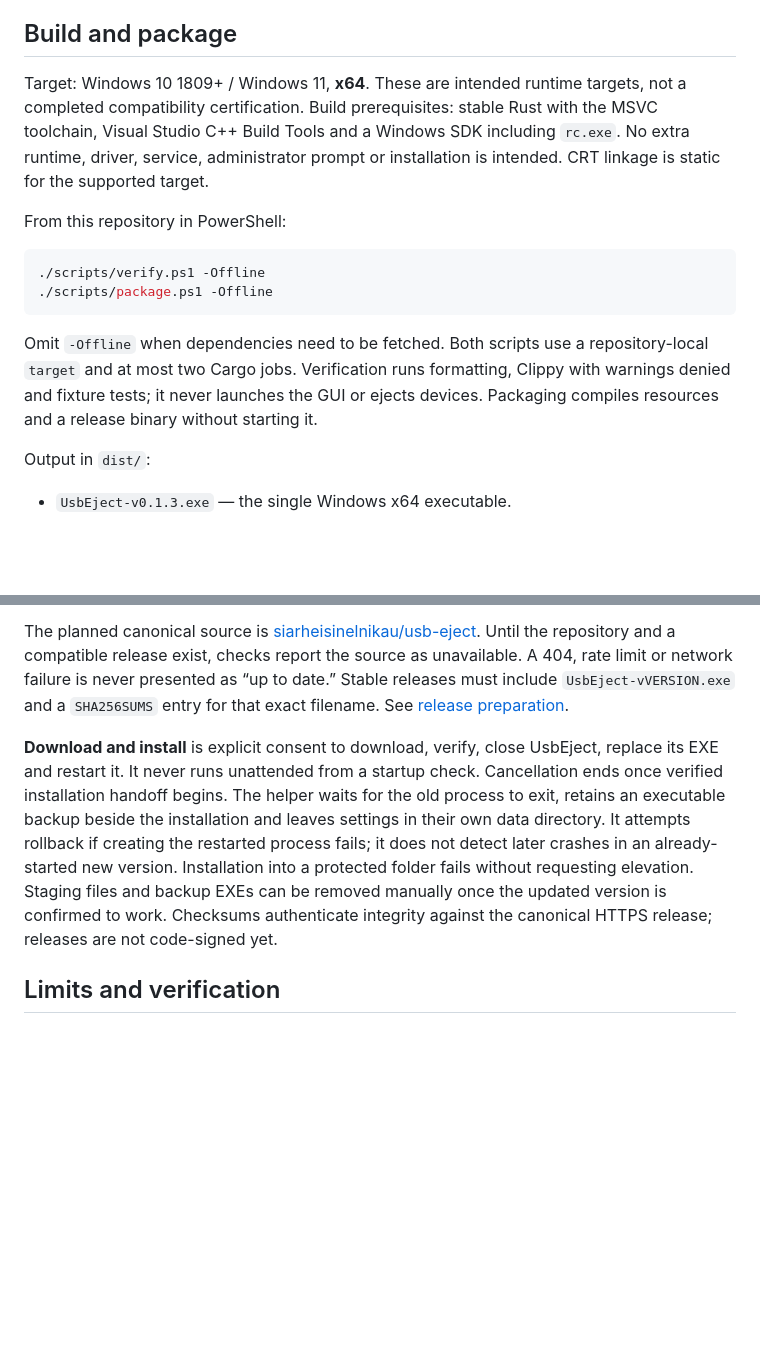
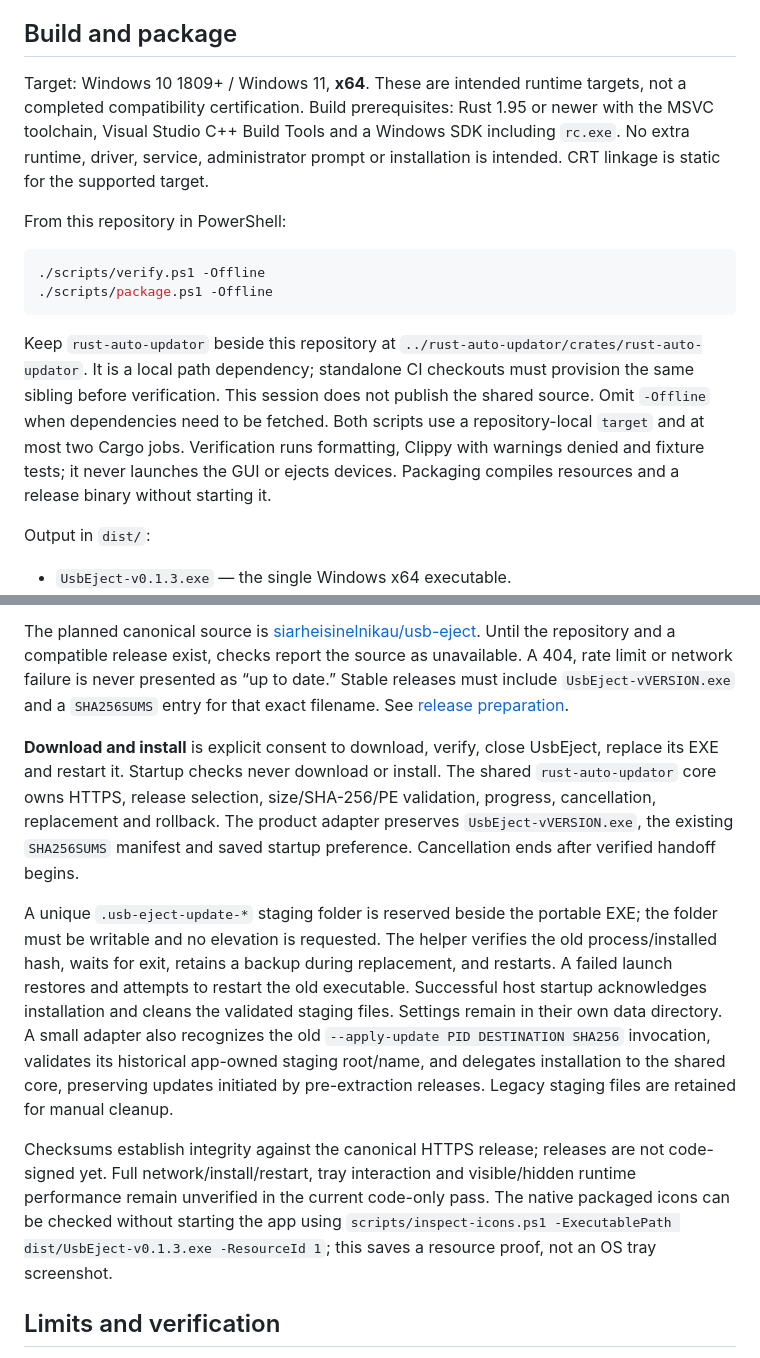
Before and after one commit to siarheisinelnikau/usb-eject, a Markdown page: README.md, 2 parts joined by grey strips. Drawn GitHub-style; blank space fills up the shorter version.

Commit message:
Share portable update logic and validate packaged native icons

````diff
--- a/README.md
+++ b/README.md
@@ -15,7 +15,7 @@ A small native Windows tray utility for reviewing and safely ejecting an externa
 
 ## Build and package
 
-Target: Windows 10 1809+ / Windows 11, **x64**. These are intended runtime targets, not a completed compatibility certification. Build prerequisites: stable Rust with the MSVC toolchain, Visual Studio C++ Build Tools and a Windows SDK including `rc.exe`. No extra runtime, driver, service, administrator prompt or installation is intended. CRT linkage is static for the supported target.
+Target: Windows 10 1809+ / Windows 11, **x64**. These are intended runtime targets, not a completed compatibility certification. Build prerequisites: Rust 1.95 or newer with the MSVC toolchain, Visual Studio C++ Build Tools and a Windows SDK including `rc.exe`. No extra runtime, driver, service, administrator prompt or installation is intended. CRT linkage is static for the supported target.
 
 From this repository in PowerShell:
 
@@ -24,7 +24,7 @@ From this repository in PowerShell:
 ./scripts/package.ps1 -Offline
 ```
 
-Omit `-Offline` when dependencies need to be fetched. Both scripts use a repository-local `target` and at most two Cargo jobs. Verification runs formatting, Clippy with warnings denied and fixture tests; it never launches the GUI or ejects devices. Packaging compiles resources and a release binary without starting it.
+Keep `rust-auto-updator` beside this repository at `../rust-auto-updator/crates/rust-auto-updator`. It is a local path dependency; standalone CI checkouts must provision the same sibling before verification. This session does not publish the shared source. Omit `-Offline` when dependencies need to be fetched. Both scripts use a repository-local `target` and at most two Cargo jobs. Verification runs formatting, Clippy with warnings denied and fixture tests; it never launches the GUI or ejects devices. Packaging compiles resources and a release binary without starting it.
 
 Output in `dist/`:
 
@@ -52,7 +52,11 @@ The separate **Settings** window shows the installed version and startup-check t
 
 The planned canonical source is [siarheisinelnikau/usb-eject](https://github.com/siarheisinelnikau/usb-eject). Until the repository and a compatible release exist, checks report the source as unavailable. A 404, rate limit or network failure is never presented as “up to date.” Stable releases must include `UsbEject-vVERSION.exe` and a `SHA256SUMS` entry for that exact filename. See [release preparation](docs/RELEASING.md).
 
-**Download and install** is explicit consent to download, verify, close UsbEject, replace its EXE and restart it. It never runs unattended from a startup check. Cancellation ends once verified installation handoff begins. The helper waits for the old process to exit, retains an executable backup beside the installation and leaves settings in their own data directory. It attempts rollback if creating the restarted process fails; it does not detect later crashes in an already-started new version. Installation into a protected folder fails without requesting elevation. Staging files and backup EXEs can be removed manually once the updated version is confirmed to work. Checksums authenticate integrity against the canonical HTTPS release; releases are not code-signed yet.
+**Download and install** is explicit consent to download, verify, close UsbEject, replace its EXE and restart it. Startup checks never download or install. The shared `rust-auto-updator` core owns HTTPS, release selection, size/SHA-256/PE validation, progress, cancellation, replacement and rollback. The product adapter preserves `UsbEject-vVERSION.exe`, the existing `SHA256SUMS` manifest and saved startup preference. Cancellation ends after verified handoff begins.
+
+A unique `.usb-eject-update-*` staging folder is reserved beside the portable EXE; the folder must be writable and no elevation is requested. The helper verifies the old process/installed hash, waits for exit, retains a backup during replacement, and restarts. A failed launch restores and attempts to restart the old executable. Successful host startup acknowledges installation and cleans the validated staging files. Settings remain in their own data directory. A small adapter also recognizes the old `--apply-update PID DESTINATION SHA256` invocation, validates its historical app-owned staging root/name, and delegates installation to the shared core, preserving updates initiated by pre-extraction releases. Legacy staging files are retained for manual cleanup.
+
+Checksums establish integrity against the canonical HTTPS release; releases are not code-signed yet. Full network/install/restart, tray interaction and visible/hidden runtime performance remain unverified in the current code-only pass. The native packaged icons can be checked without starting the app using `scripts/inspect-icons.ps1 -ExecutablePath dist/UsbEject-v0.1.3.exe -ResourceId 1`; this saves a resource proof, not an OS tray screenshot.
 
 ## Limits and verification
 
````
Also changed, not shown: docs/ARCHITECTURE.md (+5 -6 lines), docs/VALIDATION.md (+13 -0 lines), docs/validation/icons-2026-11-01/icons.png (added), 9 other files.
